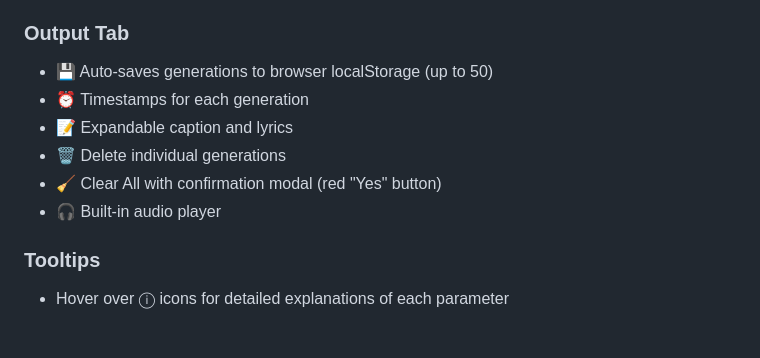
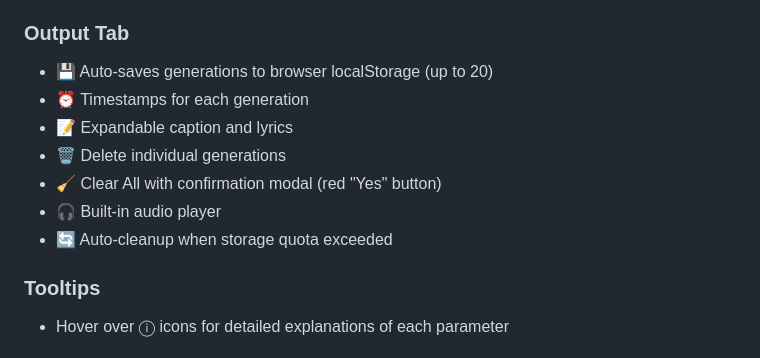
Before and after one commit to Saganaki22/Ace-Step-Web, a Markdown page: README.md, the part around the change. Rendered like a GitHub page.

Commit message:
Docs: Update README with storage limits

```diff
--- a/README.md
+++ b/README.md
@@ -42,12 +42,13 @@ A modern, dark-themed web interface for [ACE-Step](https://acemusic.ai) AI music
 - 🎮 Chiptune
 
 ### Output Tab
-- 💾 Auto-saves generations to browser localStorage (up to 50)
+- 💾 Auto-saves generations to browser localStorage (up to 20)
 - ⏰ Timestamps for each generation
 - 📝 Expandable caption and lyrics
 - 🗑️ Delete individual generations
 - 🧹 Clear All with confirmation modal (red "Yes" button)
 - 🎧 Built-in audio player
+- 🔄 Auto-cleanup when storage quota exceeded
 
 ### Tooltips
 - Hover over ⓘ icons for detailed explanations of each parameter
```
